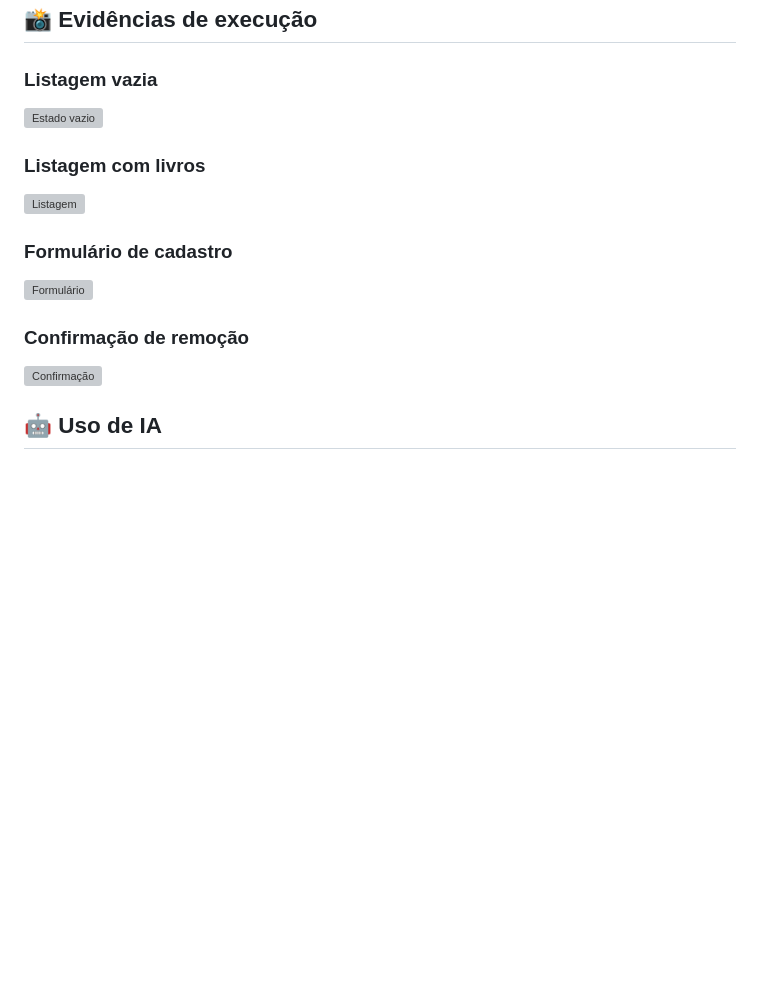
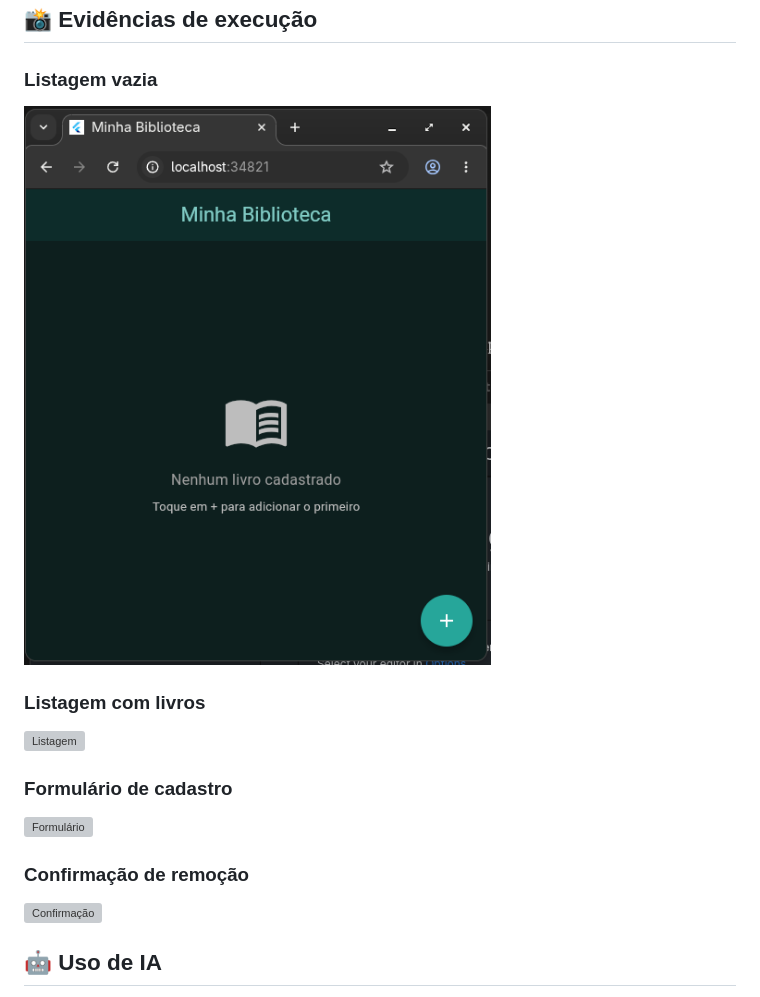
Before and after one commit to alanlinoreis/crud_livros_pessoais, a Markdown page: README.md, the part around one of its changes. Drawn GitHub-style; blank space fills up the shorter version; grey boxes are pictures that could not be loaded.

```diff
--- a/README.md
+++ b/README.md
@@ -83,6 +83,6 @@ flutter run
 ## 📸 Evidências de execução
 
 ### Listagem vazia
-![Estado vazio](screenshots/01-empty-state.png)
+![Estado vazio](docs/screenshots/01-empty-state.png)
 
 ### Listagem com livros
```
Also changed, not shown: other parts of README.md (+3 -3 lines).
